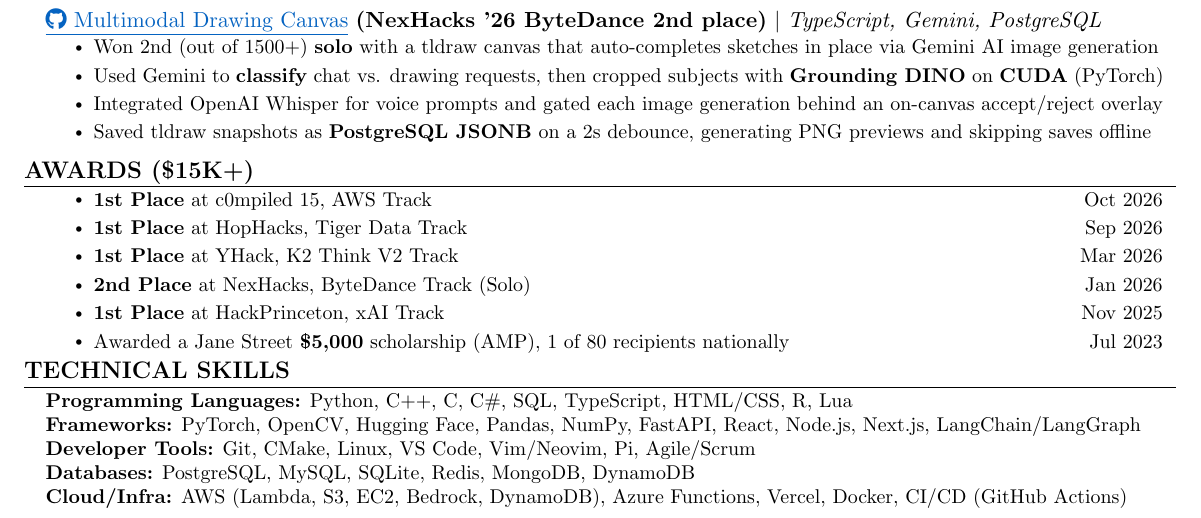
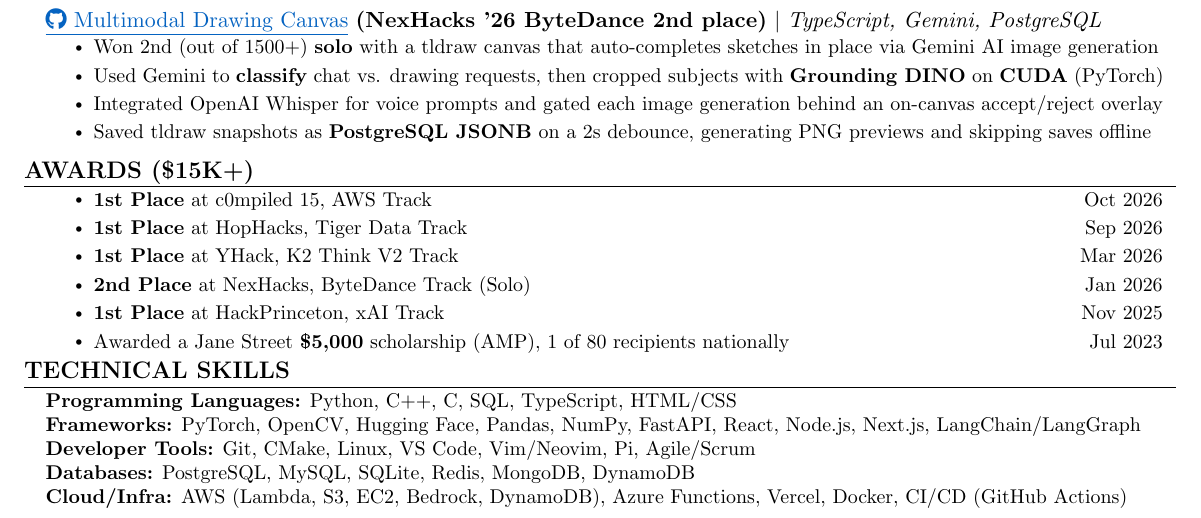
Before and after one commit to 0xABAN/jobs, a LaTeX CV (resumes/default/Adam_Torres_Encarnacion_Resume.tex): part of the page, cut so that both start at the same text. Compiled offline with pdfLaTeX.

Commit message:
docs(resumes): trim the programming languages list
drop c#, r, and lua from both resumes' skills

```diff
--- a/resumes/default/Adam_Torres_Encarnacion_Resume.tex
+++ b/resumes/default/Adam_Torres_Encarnacion_Resume.tex
@@ -225,7 +225,7 @@
 \section{\textbf{TECHNICAL SKILLS}}
  \begin{itemize}[leftmargin=0.15in, label={}, itemsep=-3pt, topsep=0pt]
     \small{\item{
-     \textbf{Programming Languages:}{ Python, C++, C, C\#, SQL, TypeScript, HTML/CSS, R, Lua} \\
+     \textbf{Programming Languages:}{ Python, C++, C, SQL, TypeScript, HTML/CSS} \\
      \textbf{Frameworks:}{ PyTorch, OpenCV, Hugging Face, Pandas, NumPy, FastAPI, React, Node.js, Next.js, LangChain/LangGraph} \\
      \textbf{Developer Tools:}{ Git, CMake, Linux, VS Code, Vim/Neovim, Pi, Agile/Scrum} \\
      \textbf{Databases:}{ PostgreSQL, MySQL, SQLite, Redis, MongoDB, DynamoDB} \\
```
Also changed, not shown: resumes/masters/Adam_Torres_Encarnacion_Resume_Masters.tex (+1 -1 lines), resumes/default/Adam_Torres_Encarnacion_Resume.pdf, resumes/masters/Adam_Torres_Encarnacion_Resume_Masters.pdf.
